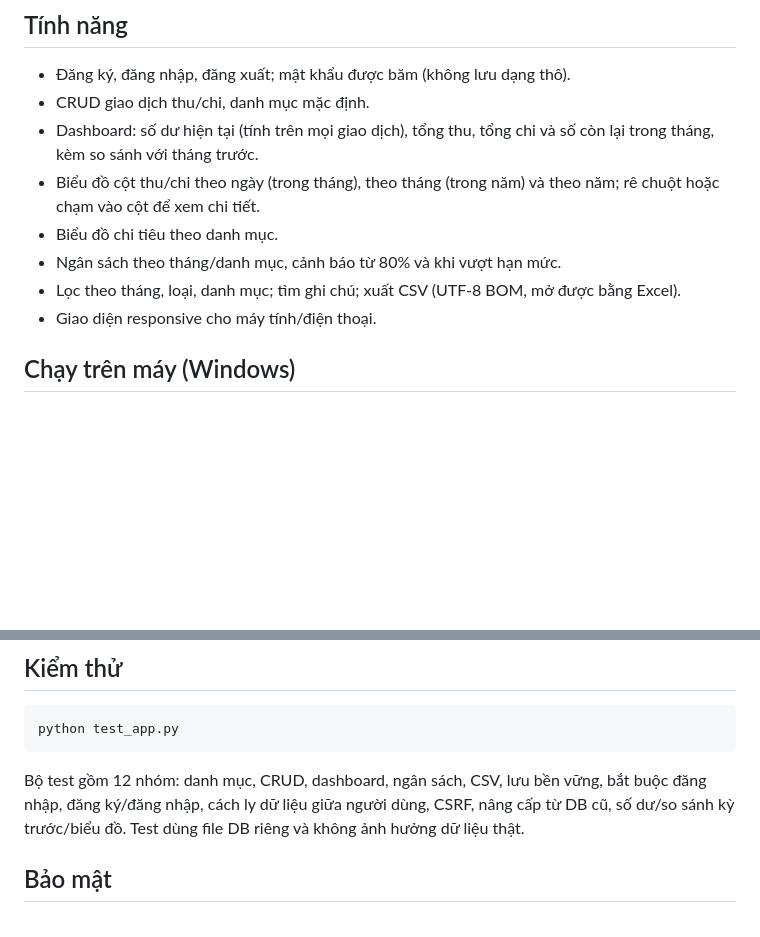
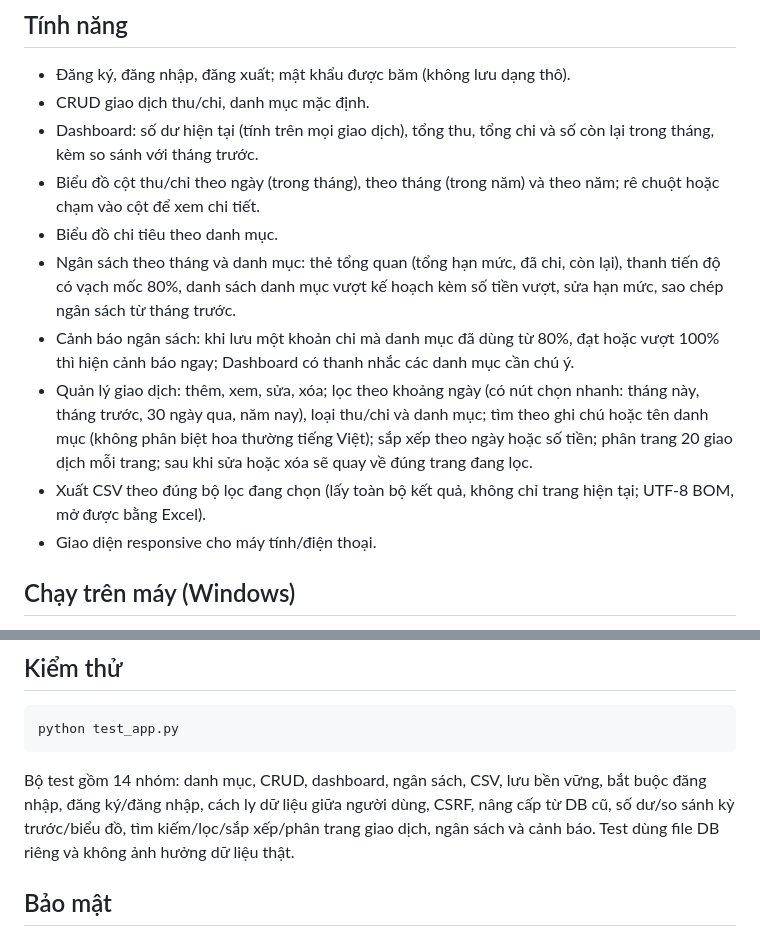
Before and after one commit to phamthihuong152-a11y/chitieuthongminh, a Markdown page: README.md, 2 parts joined by grey strips. Rendered like a GitHub page; blank space fills up the shorter version.

````diff
--- a/README.md
+++ b/README.md
@@ -8,8 +8,10 @@ Website quản lý thu chi cá nhân, dùng Flask + SQLite. Có **đăng ký /
 - Dashboard: số dư hiện tại (tính trên mọi giao dịch), tổng thu, tổng chi và số còn lại trong tháng, kèm so sánh với tháng trước.
 - Biểu đồ cột thu/chi theo ngày (trong tháng), theo tháng (trong năm) và theo năm; rê chuột hoặc chạm vào cột để xem chi tiết.
 - Biểu đồ chi tiêu theo danh mục.
-- Ngân sách theo tháng/danh mục, cảnh báo từ 80% và khi vượt hạn mức.
-- Lọc theo tháng, loại, danh mục; tìm ghi chú; xuất CSV (UTF-8 BOM, mở được bằng Excel).
+- Ngân sách theo tháng và danh mục: thẻ tổng quan (tổng hạn mức, đã chi, còn lại), thanh tiến độ có vạch mốc 80%, danh sách danh mục vượt kế hoạch kèm số tiền vượt, sửa hạn mức, sao chép ngân sách từ tháng trước.
+- Cảnh báo ngân sách: khi lưu một khoản chi mà danh mục đã dùng từ 80%, đạt hoặc vượt 100% thì hiện cảnh báo ngay; Dashboard có thanh nhắc các danh mục cần chú ý.
+- Quản lý giao dịch: thêm, xem, sửa, xóa; lọc theo khoảng ngày (có nút chọn nhanh: tháng này, tháng trước, 30 ngày qua, năm nay), loại thu/chi và danh mục; tìm theo ghi chú hoặc tên danh mục (không phân biệt hoa thường tiếng Việt); sắp xếp theo ngày hoặc số tiền; phân trang 20 giao dịch mỗi trang; sau khi sửa hoặc xóa sẽ quay về đúng trang đang lọc.
+- Xuất CSV theo đúng bộ lọc đang chọn (lấy toàn bộ kết quả, không chỉ trang hiện tại; UTF-8 BOM, mở được bằng Excel).
 - Giao diện responsive cho máy tính/điện thoại.
 
 ## Chạy trên máy (Windows)
@@ -52,7 +54,7 @@ Dữ liệu cũ được giữ nguyên. **Tài khoản đầu tiên đăng ký s
 ```bat
 python test_app.py
 ```
-Bộ test gồm 12 nhóm: danh mục, CRUD, dashboard, ngân sách, CSV, lưu bền vững, bắt buộc đăng nhập, đăng ký/đăng nhập, cách ly dữ liệu giữa người dùng, CSRF, nâng cấp từ DB cũ, số dư/so sánh kỳ trước/biểu đồ. Test dùng file DB riêng và không ảnh hưởng dữ liệu thật.
+Bộ test gồm 14 nhóm: danh mục, CRUD, dashboard, ngân sách, CSV, lưu bền vững, bắt buộc đăng nhập, đăng ký/đăng nhập, cách ly dữ liệu giữa người dùng, CSRF, nâng cấp từ DB cũ, số dư/so sánh kỳ trước/biểu đồ, tìm kiếm/lọc/sắp xếp/phân trang giao dịch, ngân sách và cảnh báo. Test dùng file DB riêng và không ảnh hưởng dữ liệu thật.
 
 ## Bảo mật
 - Mọi truy vấn dữ liệu đều lọc theo `user_id`; người dùng không xem hoặc sửa được dữ liệu của người khác.
````
